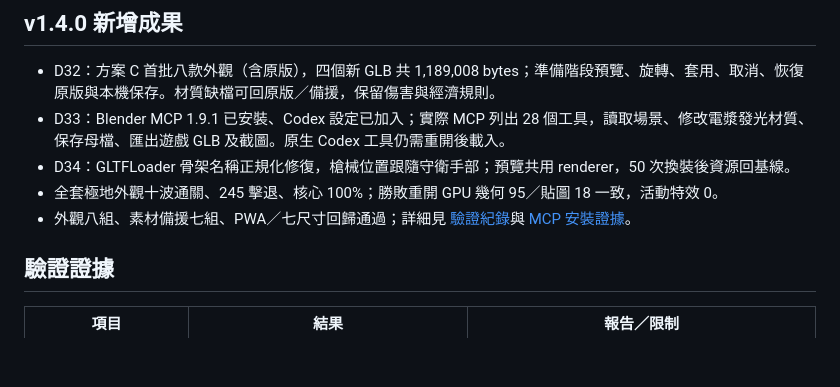
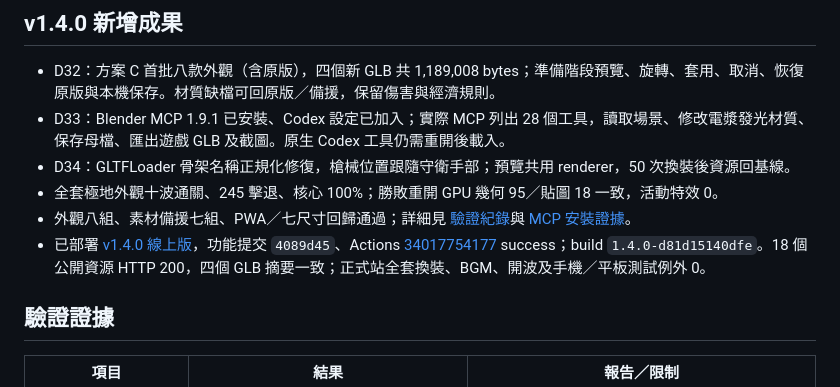
Before and after one commit to cagoooo/zombie, a Markdown page: 進度表.md, the part around the change. Rendered like a GitHub page; blank space fills up the shorter version.

```diff
--- a/進度表.md
+++ b/進度表.md
@@ -65,6 +65,7 @@
 - D34：GLTFLoader 骨架名稱正規化修復，槍械位置跟隨守衛手部；預覽共用 renderer，50 次換裝後資源回基線。
 - 全套極地外觀十波通關、245 擊退、核心 100%；勝敗重開 GPU 幾何 95／貼圖 18 一致，活動特效 0。
 - 外觀八組、素材備援七組、PWA／七尺寸回歸通過；詳細見 [驗證紀錄](驗證紀錄.md)與 [MCP 安裝證據](Blender-MCP安裝與驗證.md)。
+- 已部署 [v1.4.0 線上版](https://cagoooo.github.io/zombie/)，功能提交 `4089d45`、Actions [34017754177](https://github.com/cagoooo/zombie/actions/runs/34017754177) success；build `1.4.0-d81d15140dfe`。18 個公開資源 HTTP 200，四個 GLB 摘要一致；正式站全套換裝、BGM、開波及手機／平板測試例外 0。
 
 ## 驗證證據
 
```
Also changed, not shown: 驗證紀錄.md (+1 -0 lines).
